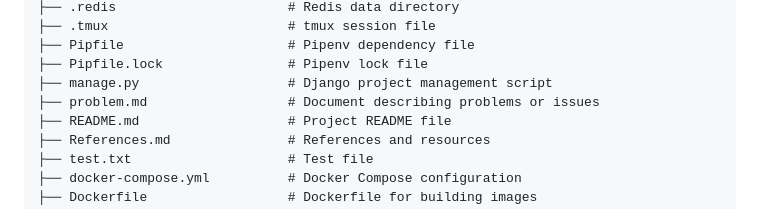
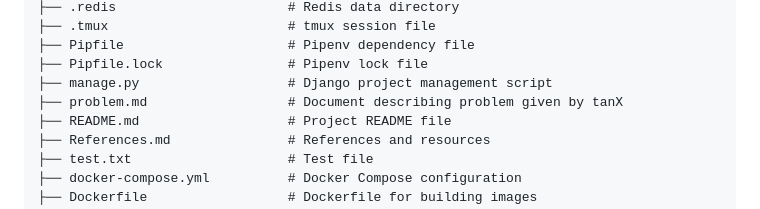
Before and after one commit to Sarath191181208/tanXfi, a Markdown page: README.md, the part around the change. GitHub-like rendering.

```diff
--- a/README.md
+++ b/README.md
@@ -34,7 +34,7 @@ The project uses the fowlling technologies:
 ├── Pipfile                     # Pipenv dependency file
 ├── Pipfile.lock                # Pipenv lock file
 ├── manage.py                   # Django project management script
-├── problem.md                  # Document describing problems or issues
+├── problem.md                  # Document describing problem given by tanX
 ├── README.md                   # Project README file
 ├── References.md               # References and resources
 ├── test.txt                    # Test file
```
